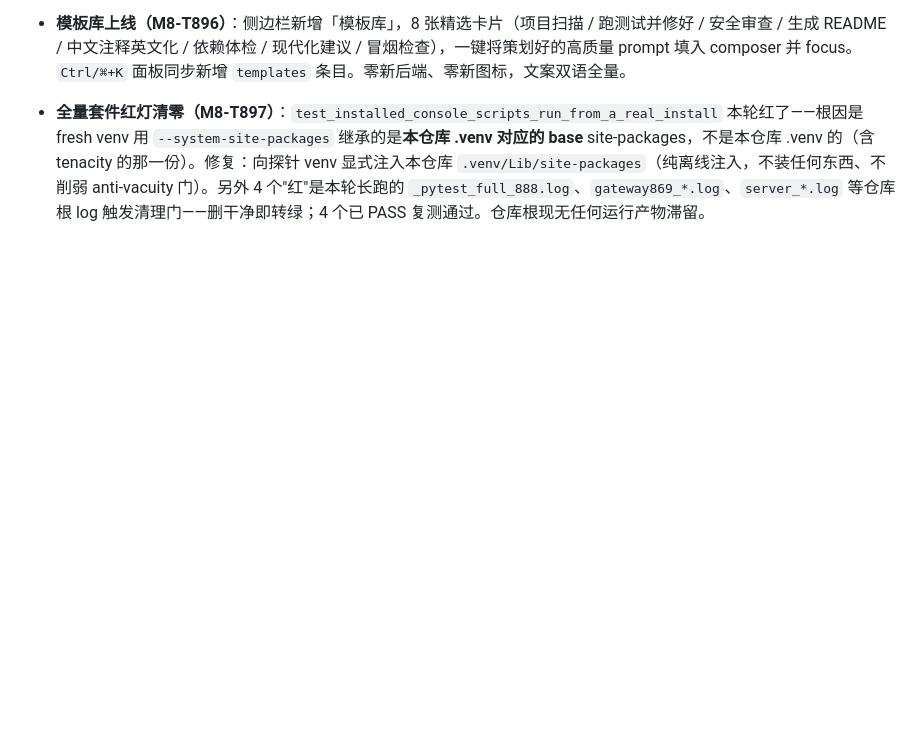
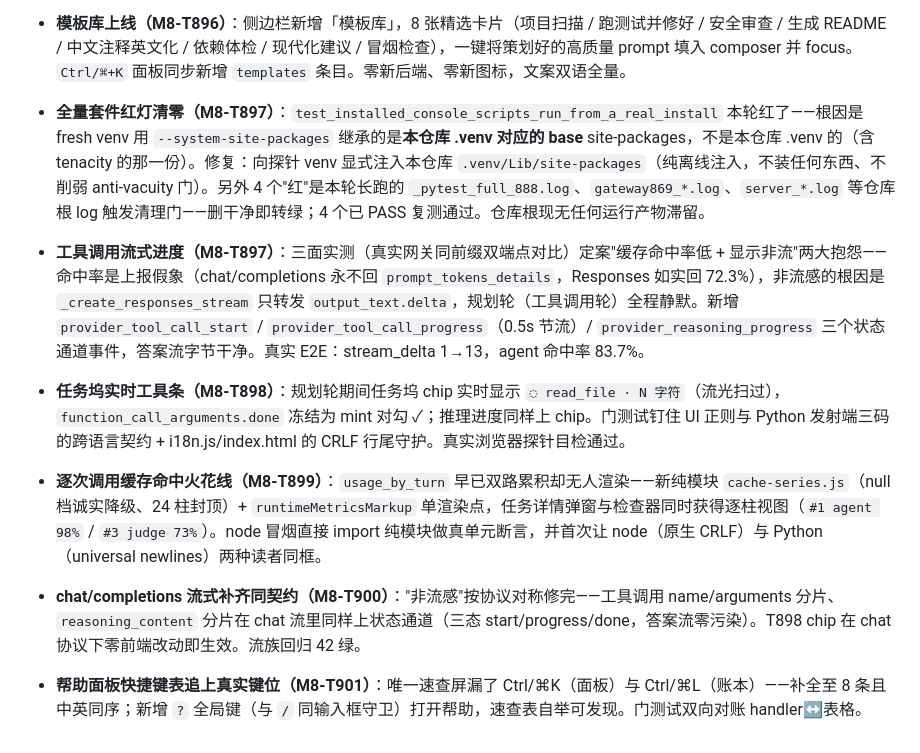
Before and after one commit to xiaodernan/minicc-codex, a Markdown page: docs/CHANGELOG.md, the part around the change. Rendered like a GitHub page; blank space fills up the shorter version.

Commit message:
docs: changelog entries for M8-T897..T901 - the cache/streaming arc (provider progress channel, dock toolstream chip, per-call sparkline, chat-protocol parity, help keymap catch-up) recorded in the same batch-note style the ledger uses.

```diff
--- a/docs/CHANGELOG.md
+++ b/docs/CHANGELOG.md
@@ -162,3 +162,13 @@
 - **模板库上线（M8-T896）**：侧边栏新增「模板库」，8 张精选卡片（项目扫描 / 跑测试并修好 / 安全审查 / 生成 README / 中文注释英文化 / 依赖体检 / 现代化建议 / 冒烟检查），一键将策划好的高质量 prompt 填入 composer 并 focus。`Ctrl/⌘+K` 面板同步新增 `templates` 条目。零新后端、零新图标，文案双语全量。
 
 - **全量套件红灯清零（M8-T897）**：`test_installed_console_scripts_run_from_a_real_install` 本轮红了——根因是 fresh venv 用 `--system-site-packages` 继承的是**本仓库 .venv 对应的 base** site-packages，不是本仓库 .venv 的（含 tenacity 的那一份）。修复：向探针 venv 显式注入本仓库 `.venv/Lib/site-packages`（纯离线注入，不装任何东西、不削弱 anti-vacuity 门）。另外 4 个"红"是本轮长跑的 `_pytest_full_888.log`、`gateway869_*.log`、`server_*.log` 等仓库根 log 触发清理门——删干净即转绿；4 个已 PASS 复测通过。仓库根现无任何运行产物滞留。
+
+- **工具调用流式进度（M8-T897）**：三面实测（真实网关同前缀双端点对比）定案"缓存命中率低 + 显示非流"两大抱怨——命中率是上报假象（chat/completions 永不回 `prompt_tokens_details`，Responses 如实回 72.3%），非流感的根因是 `_create_responses_stream` 只转发 `output_text.delta`，规划轮（工具调用轮）全程静默。新增 `provider_tool_call_start` / `provider_tool_call_progress`（0.5s 节流）/ `provider_reasoning_progress` 三个状态通道事件，答案流字节干净。真实 E2E：stream_delta 1→13，agent 命中率 83.7%。
+
+- **任务坞实时工具条（M8-T898）**：规划轮期间任务坞 chip 实时显示 `◌ read_file · N 字符`（流光扫过），`function_call_arguments.done` 冻结为 mint 对勾 ✓；推理进度同样上 chip。门测试钉住 UI 正则与 Python 发射端三码的跨语言契约 + i18n.js/index.html 的 CRLF 行尾守护。真实浏览器探针目检通过。
+
+- **逐次调用缓存命中火花线（M8-T899）**：`usage_by_turn` 早已双路累积却无人渲染——新纯模块 `cache-series.js`（null 档诚实降级、24 柱封顶）+ `runtimeMetricsMarkup` 单渲染点，任务详情弹窗与检查器同时获得逐柱视图（`#1 agent 98%` / `#3 judge 73%`）。node 冒烟直接 import 纯模块做真单元断言，并首次让 node（原生 CRLF）与 Python（universal newlines）两种读者同框。
+
+- **chat/completions 流式补齐同契约（M8-T900）**："非流感"按协议对称修完——工具调用 name/arguments 分片、`reasoning_content` 分片在 chat 流里同样上状态通道（三态 start/progress/done，答案流零污染）。T898 chip 在 chat 协议下零前端改动即生效。流族回归 42 绿。
+
+- **帮助面板快捷键表追上真实键位（M8-T901）**：唯一速查屏漏了 Ctrl/⌘K（面板）与 Ctrl/⌘L（账本）——补全至 8 条且中英同序；新增 `?` 全局键（与 `/` 同输入框守卫）打开帮助，速查表自举可发现。门测试双向对账 handler↔表格。
```
